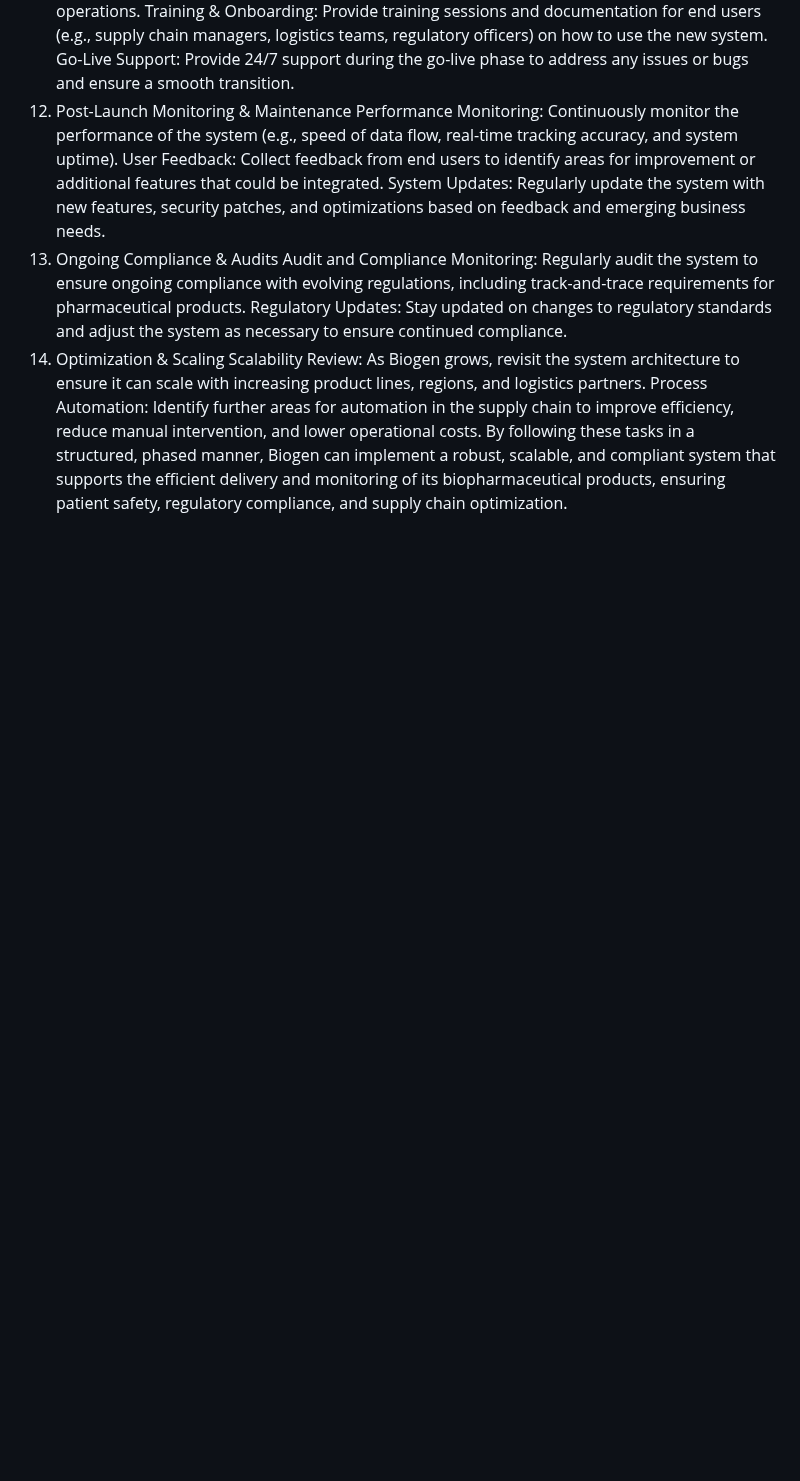
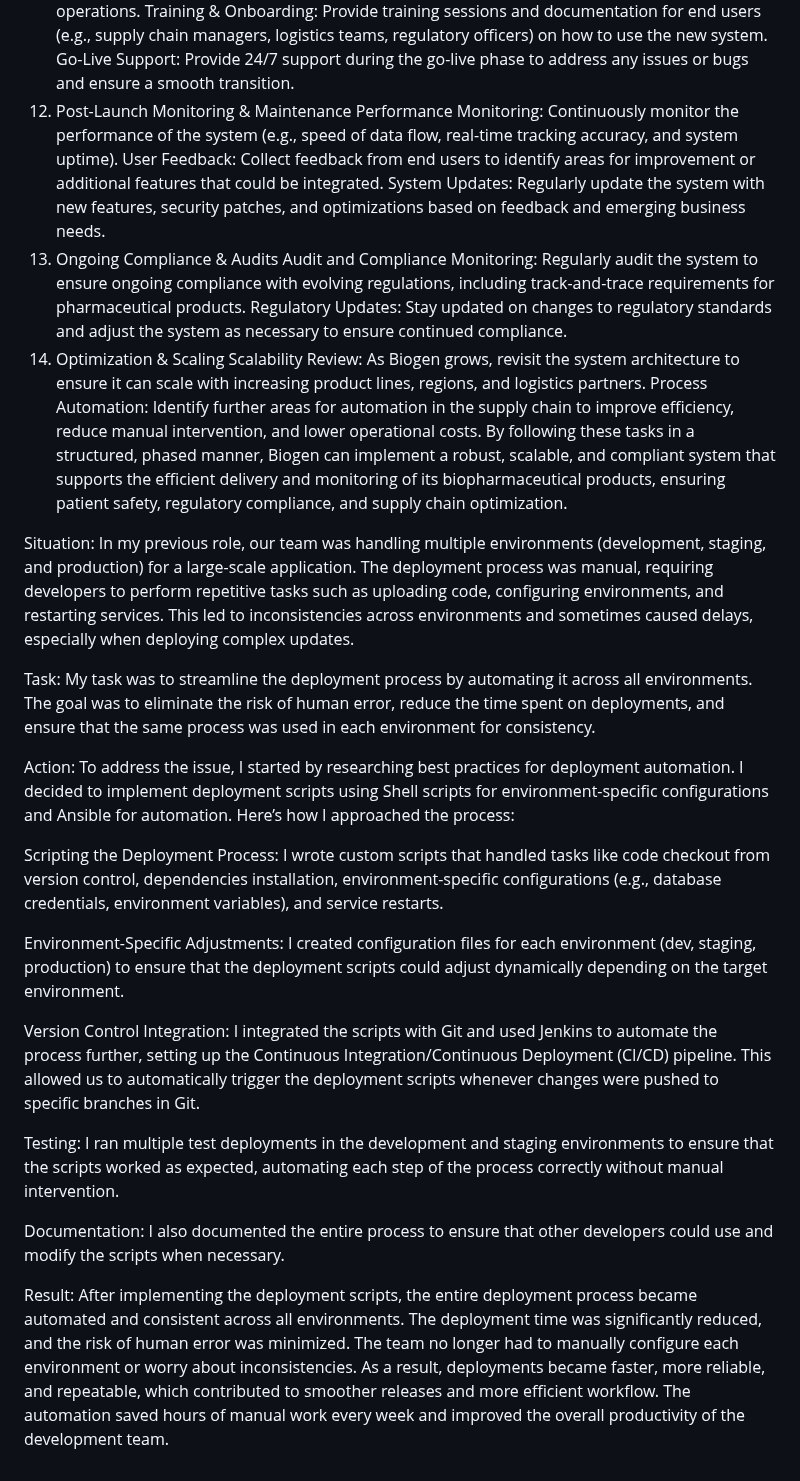
Before and after one commit to ramkotni/interview-prep, a Markdown page: Projects/Biogen.md, the part around the change. Drawn GitHub-style; blank space fills up the shorter version.

```diff
--- a/Projects/Biogen.md
+++ b/Projects/Biogen.md
@@ -58,3 +58,26 @@ Regulatory Updates: Stay updated on changes to regulatory standards and adjust t
 Scalability Review: As Biogen grows, revisit the system architecture to ensure it can scale with increasing product lines, regions, and logistics partners.
 Process Automation: Identify further areas for automation in the supply chain to improve efficiency, reduce manual intervention, and lower operational costs.
 By following these tasks in a structured, phased manner, Biogen can implement a robust, scalable, and compliant system that supports the efficient delivery and monitoring of its biopharmaceutical products, ensuring patient safety, regulatory compliance, and supply chain optimization.
+
+
+Situation:
+In my previous role, our team was handling multiple environments (development, staging, and production) for a large-scale application. The deployment process was manual, requiring developers to perform repetitive tasks such as uploading code, configuring environments, and restarting services. This led to inconsistencies across environments and sometimes caused delays, especially when deploying complex updates.
+
+Task:
+My task was to streamline the deployment process by automating it across all environments. The goal was to eliminate the risk of human error, reduce the time spent on deployments, and ensure that the same process was used in each environment for consistency.
+
+Action:
+To address the issue, I started by researching best practices for deployment automation. I decided to implement deployment scripts using Shell scripts for environment-specific configurations and Ansible for automation. Here’s how I approached the process:
+
+Scripting the Deployment Process: I wrote custom scripts that handled tasks like code checkout from version control, dependencies installation, environment-specific configurations (e.g., database credentials, environment variables), and service restarts.
+
+Environment-Specific Adjustments: I created configuration files for each environment (dev, staging, production) to ensure that the deployment scripts could adjust dynamically depending on the target environment.
+
+Version Control Integration: I integrated the scripts with Git and used Jenkins to automate the process further, setting up the Continuous Integration/Continuous Deployment (CI/CD) pipeline. This allowed us to automatically trigger the deployment scripts whenever changes were pushed to specific branches in Git.
+
+Testing: I ran multiple test deployments in the development and staging environments to ensure that the scripts worked as expected, automating each step of the process correctly without manual intervention.
+
+Documentation: I also documented the entire process to ensure that other developers could use and modify the scripts when necessary.
+
+Result:
+After implementing the deployment scripts, the entire deployment process became automated and consistent across all environments. The deployment time was significantly reduced, and the risk of human error was minimized. The team no longer had to manually configure each environment or worry about inconsistencies. As a result, deployments became faster, more reliable, and repeatable, which contributed to smoother releases and more efficient workflow. The automation saved hours of manual work every week and improved the overall productivity of the development team.
```
